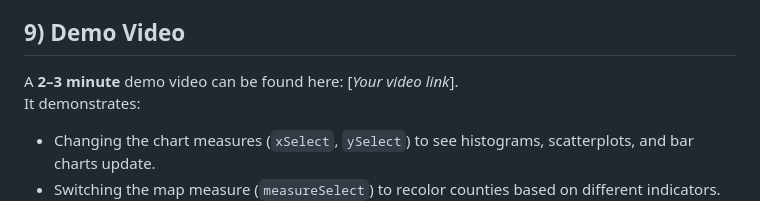
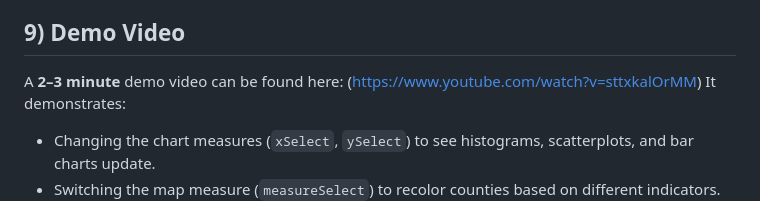
Before and after one commit to jason-zeng-sys/map_data, a Markdown page: README.md, the part around the change. Rendered like a GitHub page.

```diff
--- a/README.md
+++ b/README.md
@@ -152,7 +152,7 @@ These observations can guide further analysis or policy focus.
 
 
 ## 9) Demo Video
-A **2–3 minute** demo video can be found here: [*Your video link*].
+A **2–3 minute** demo video can be found here: (https://www.youtube.com/watch?v=sttxkalOrMM)
 It demonstrates:
 - Changing the chart measures (`xSelect`, `ySelect`) to see histograms, scatterplots, and bar charts update.
 - Switching the map measure (`measureSelect`) to recolor counties based on different indicators.
```
